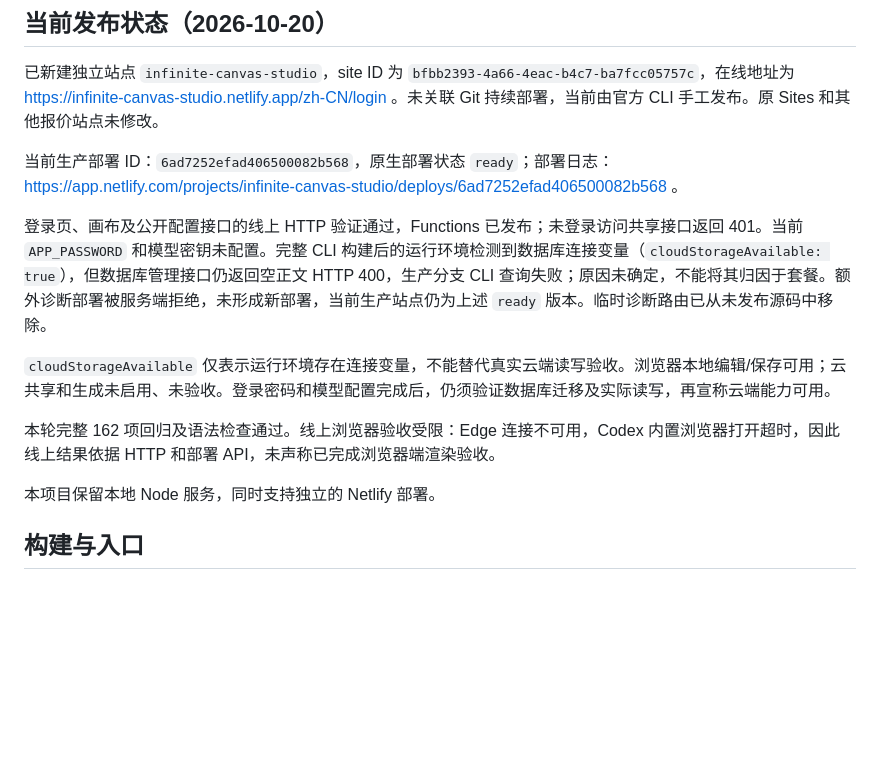
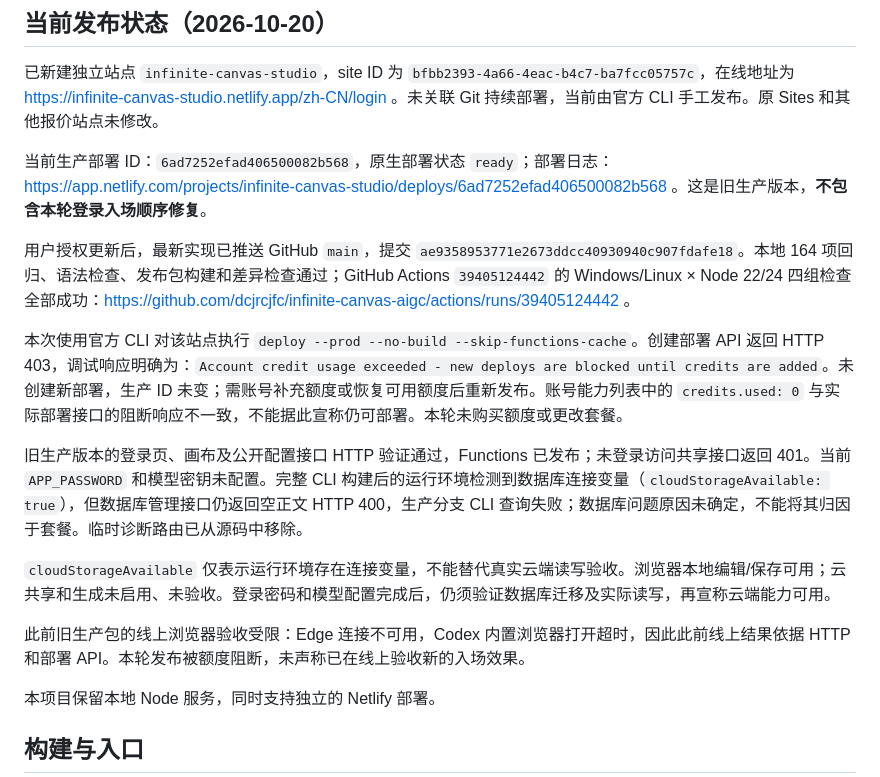
Before and after one commit to dcjrcjfc/infinite-canvas-aigc, a Markdown page: docs/NETLIFY_DEPLOYMENT.md, the part around the change. Rendered like a GitHub page; blank space fills up the shorter version.

Commit message:
docs: 记录 GitHub 验证与 Netlify 额度阻断

```diff
--- a/docs/NETLIFY_DEPLOYMENT.md
+++ b/docs/NETLIFY_DEPLOYMENT.md
@@ -4,13 +4,17 @@
 
 已新建独立站点 `infinite-canvas-studio`，site ID 为 `bfbb2393-4a66-4eac-b4c7-ba7fcc05757c`，在线地址为 https://infinite-canvas-studio.netlify.app/zh-CN/login 。未关联 Git 持续部署，当前由官方 CLI 手工发布。原 Sites 和其他报价站点未修改。
 
-当前生产部署 ID：`6ad7252efad406500082b568`，原生部署状态 `ready`；部署日志：https://app.netlify.com/projects/infinite-canvas-studio/deploys/6ad7252efad406500082b568 。
+当前生产部署 ID：`6ad7252efad406500082b568`，原生部署状态 `ready`；部署日志：https://app.netlify.com/projects/infinite-canvas-studio/deploys/6ad7252efad406500082b568 。这是旧生产版本，**不包含本轮登录入场顺序修复**。
 
-登录页、画布及公开配置接口的线上 HTTP 验证通过，Functions 已发布；未登录访问共享接口返回 401。当前 `APP_PASSWORD` 和模型密钥未配置。完整 CLI 构建后的运行环境检测到数据库连接变量（`cloudStorageAvailable: true`），但数据库管理接口仍返回空正文 HTTP 400，生产分支 CLI 查询失败；原因未确定，不能将其归因于套餐。额外诊断部署被服务端拒绝，未形成新部署，当前生产站点仍为上述 `ready` 版本。临时诊断路由已从未发布源码中移除。
+用户授权更新后，最新实现已推送 GitHub `main`，提交 `ae9358953771e2673ddcc40930940c907fdafe18`。本地 164 项回归、语法检查、发布包构建和差异检查通过；GitHub Actions `39405124442` 的 Windows/Linux × Node 22/24 四组检查全部成功：https://github.com/dcjrcjfc/infinite-canvas-aigc/actions/runs/39405124442 。
+
+本次使用官方 CLI 对该站点执行 `deploy --prod --no-build --skip-functions-cache`。创建部署 API 返回 HTTP 403，调试响应明确为：`Account credit usage exceeded - new deploys are blocked until credits are added`。未创建新部署，生产 ID 未变；需账号补充额度或恢复可用额度后重新发布。账号能力列表中的 `credits.used: 0` 与实际部署接口的阻断响应不一致，不能据此宣称仍可部署。本轮未购买额度或更改套餐。
+
+旧生产版本的登录页、画布及公开配置接口 HTTP 验证通过，Functions 已发布；未登录访问共享接口返回 401。当前 `APP_PASSWORD` 和模型密钥未配置。完整 CLI 构建后的运行环境检测到数据库连接变量（`cloudStorageAvailable: true`），但数据库管理接口仍返回空正文 HTTP 400，生产分支 CLI 查询失败；数据库问题原因未确定，不能将其归因于套餐。临时诊断路由已从源码中移除。
 
 `cloudStorageAvailable` 仅表示运行环境存在连接变量，不能替代真实云端读写验收。浏览器本地编辑/保存可用；云共享和生成未启用、未验收。登录密码和模型配置完成后，仍须验证数据库迁移及实际读写，再宣称云端能力可用。
 
-本轮完整 162 项回归及语法检查通过。线上浏览器验收受限：Edge 连接不可用，Codex 内置浏览器打开超时，因此线上结果依据 HTTP 和部署 API，未声称已完成浏览器端渲染验收。
+此前旧生产包的线上浏览器验收受限：Edge 连接不可用，Codex 内置浏览器打开超时，因此此前线上结果依据 HTTP 和部署 API。本轮发布被额度阻断，未声称已在线上验收新的入场效果。
 
 本项目保留本地 Node 服务，同时支持独立的 Netlify 部署。
 
```
Also changed, not shown: CHANGELOG.md (+1 -0 lines), PROJECT_STATUS.md (+3 -1 lines).
